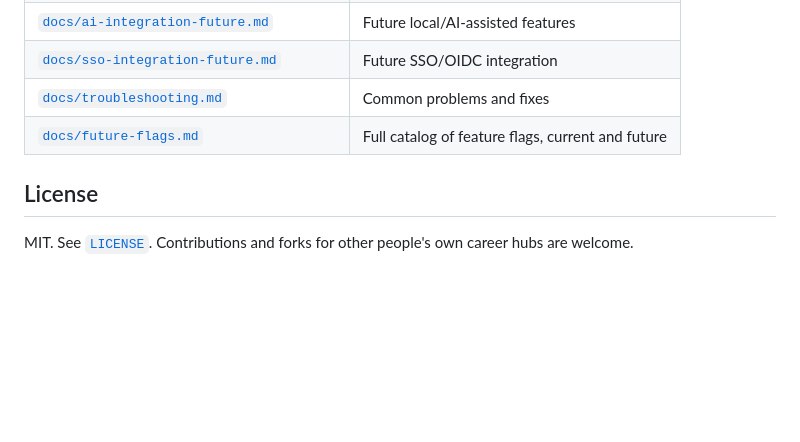
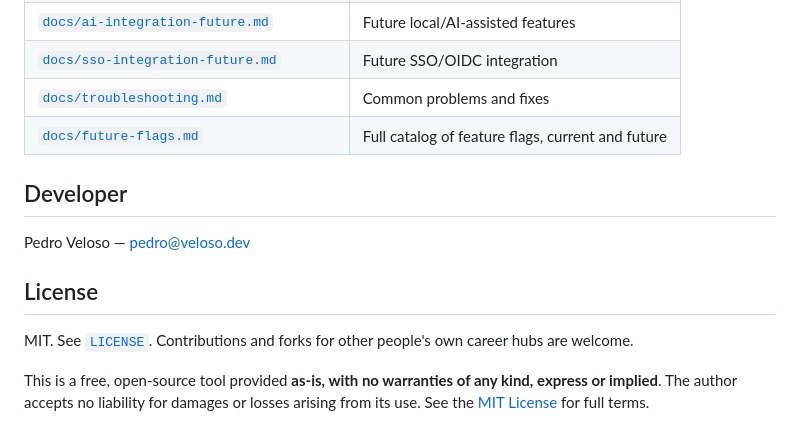
Before and after one commit to s2925534/career-hub, a Markdown page: README.md, the part around the change. GitHub-like rendering; blank space fills up the shorter version.

Commit message:
Add developer contact and no-warranty note to README
Makes it explicit who maintains this project and that it's provided free, as-is with no warranties.

Co-Authored-By: Claude Sonnet 5 <noreply@anthropic.com>

```diff
--- a/README.md
+++ b/README.md
@@ -160,6 +160,14 @@ and [`TODO.md`](TODO.md) for the full breakdown and current status.
 | [`docs/troubleshooting.md`](docs/troubleshooting.md) | Common problems and fixes |
 | [`docs/future-flags.md`](docs/future-flags.md) | Full catalog of feature flags, current and future |
 
+## Developer
+
+Pedro Veloso — [pedro@veloso.dev](mailto:pedro@veloso.dev)
+
 ## License
 
 MIT. See [`LICENSE`](LICENSE). Contributions and forks for other people's own career hubs are welcome.
+
+This is a free, open-source tool provided **as-is, with no warranties of any kind, express or
+implied**. The author accepts no liability for damages or losses arising from its use. See the
+[MIT License](LICENSE) for full terms.
```
